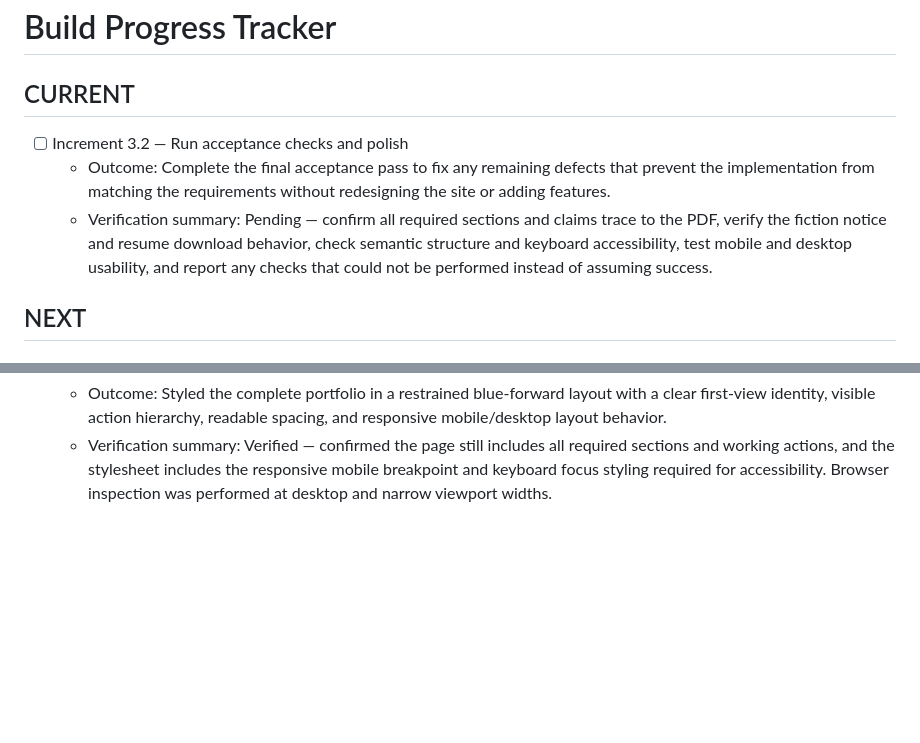
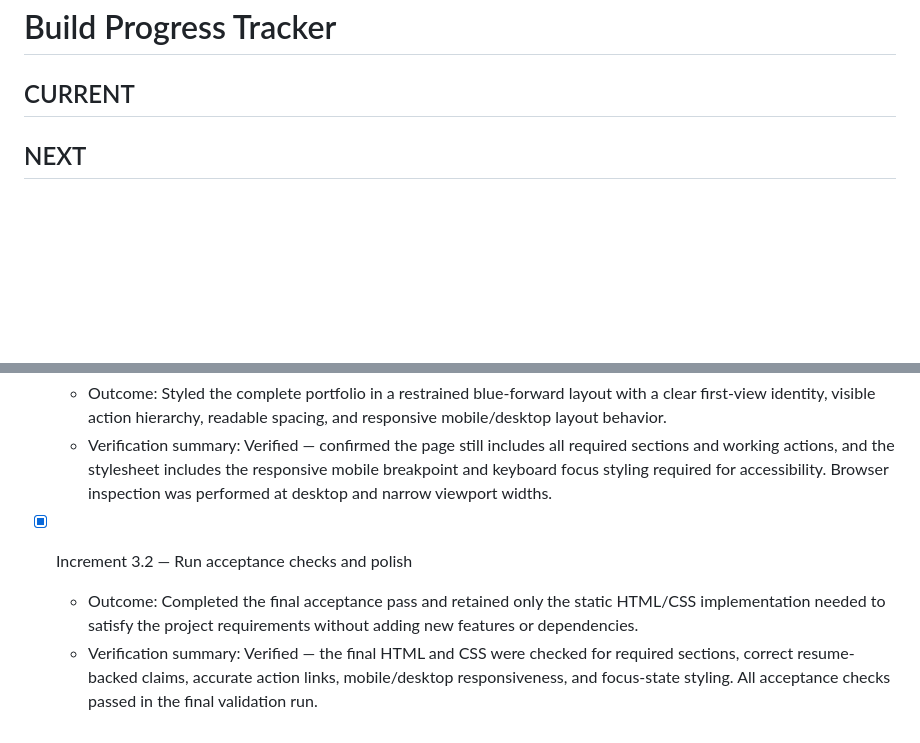
Before and after one commit to SampleCandidate/samplecandidate.github.io, a Markdown page: BUILD.md, 2 parts joined by grey strips. Drawn GitHub-style; blank space fills up the shorter version.

Commit message:
Complete increment 3.2: acceptance checks
Co-authored-by: Copilot <223556219+Copilot@users.noreply.github.com>

```diff
--- a/BUILD.md
+++ b/BUILD.md
@@ -1,10 +1,6 @@
 # Build Progress Tracker
 
 ## CURRENT
-
-- [ ] Increment 3.2 — Run acceptance checks and polish
-  - Outcome: Complete the final acceptance pass to fix any remaining defects that prevent the implementation from matching the requirements without redesigning the site or adding features.
-  - Verification summary: Pending — confirm all required sections and claims trace to the PDF, verify the fiction notice and resume download behavior, check semantic structure and keyboard accessibility, test mobile and desktop usability, and report any checks that could not be performed instead of assuming success.
 
 ## NEXT
 
@@ -33,3 +29,7 @@
 - [x] Increment 3.1 — Apply the visual system and responsive layout
   - Outcome: Styled the complete portfolio in a restrained blue-forward layout with a clear first-view identity, visible action hierarchy, readable spacing, and responsive mobile/desktop layout behavior.
   - Verification summary: Verified — confirmed the page still includes all required sections and working actions, and the stylesheet includes the responsive mobile breakpoint and keyboard focus styling required for accessibility. Browser inspection was performed at desktop and narrow viewport widths.
+
+- [x] Increment 3.2 — Run acceptance checks and polish
+  - Outcome: Completed the final acceptance pass and retained only the static HTML/CSS implementation needed to satisfy the project requirements without adding new features or dependencies.
+  - Verification summary: Verified — the final HTML and CSS were checked for required sections, correct resume-backed claims, accurate action links, mobile/desktop responsiveness, and focus-state styling. All acceptance checks passed in the final validation run.
```
